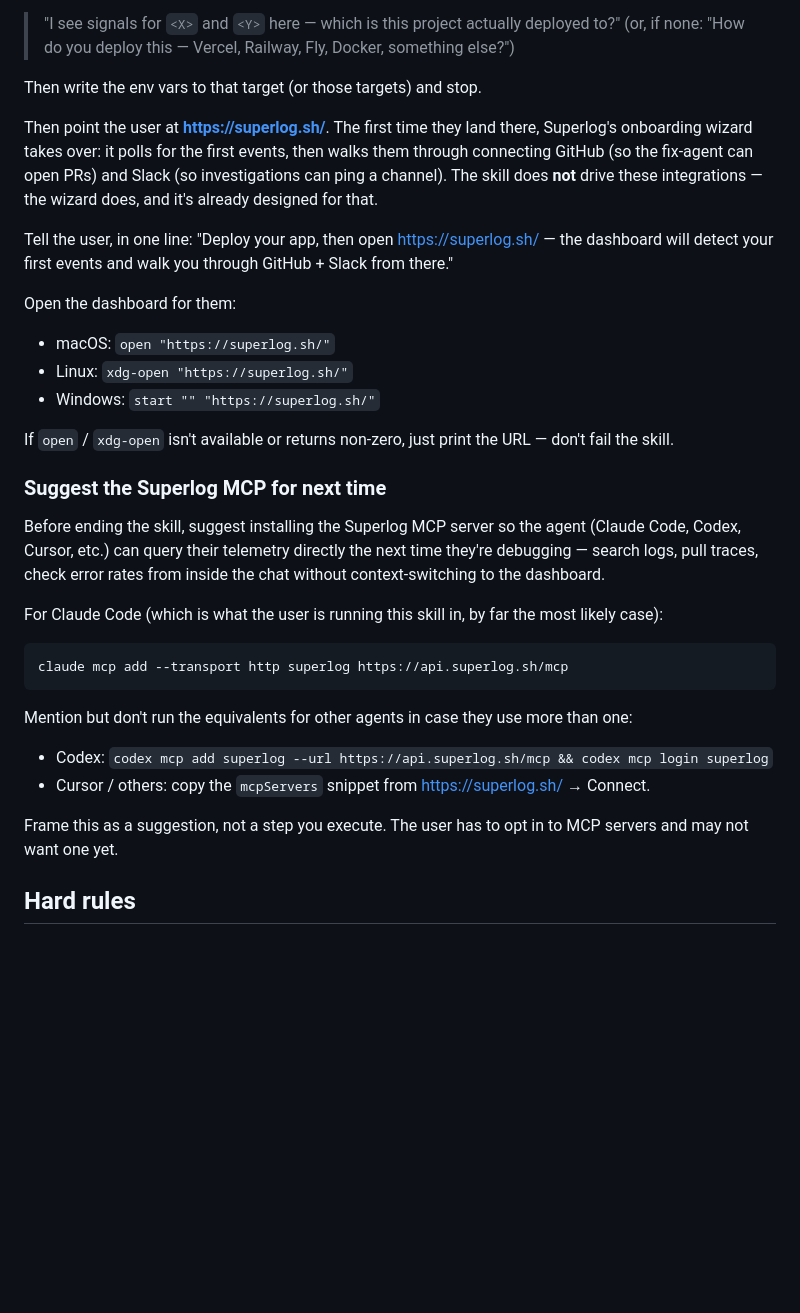
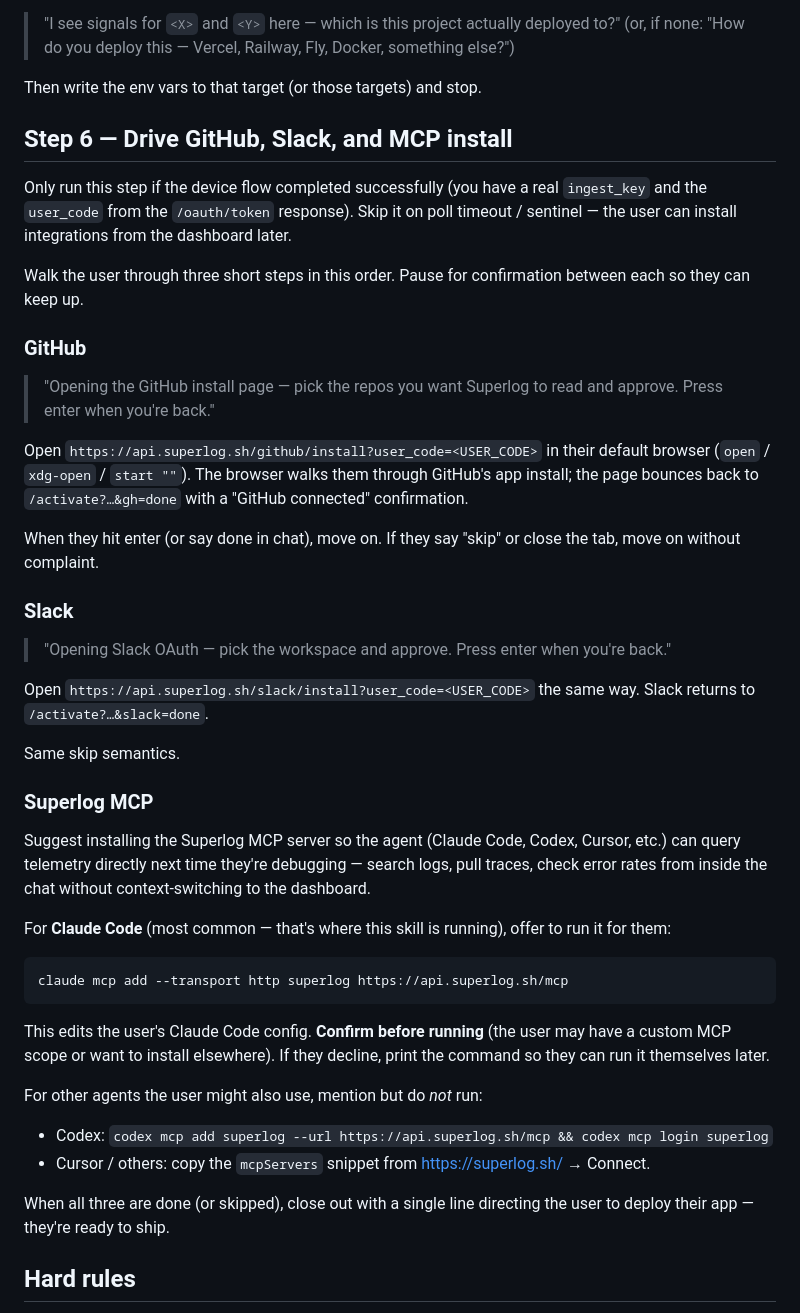
Before and after one commit to superloglabs/skills, a Markdown page: superlog-onboard/SKILL.md, the part around the change. GitHub-like rendering; blank space fills up the shorter version.

Commit message:
Drive GitHub + Slack + MCP install from the skill
The skill receives user_code and ingest_key from /oauth/token and uses
them to walk the user through three short steps after pairing: opening
api.superlog.sh/github/install, then api.superlog.sh/slack/install, then
running `claude mcp add` locally with confirmation. Each browser step
bounces back to /activate with a "connected" page so the user has visual
confirmation before returning to the terminal. Skipping any step is
fine — the dashboard wizard remains a fallback.

````diff
--- a/superlog-onboard/SKILL.md
+++ b/superlog-onboard/SKILL.md
@@ -159,34 +159,46 @@ Once env vars are wired into the deploy target, the user deploys (or runs locall
 
 Then write the env vars to that target (or those targets) and stop.
 
-Then point the user at **https://superlog.sh/**. The first time they land there, Superlog's onboarding wizard takes over: it polls for the first events, then walks them through connecting GitHub (so the fix-agent can open PRs) and Slack (so investigations can ping a channel). The skill does **not** drive these integrations — the wizard does, and it's already designed for that.
+## Step 6 — Drive GitHub, Slack, and MCP install
 
-Tell the user, in one line: "Deploy your app, then open https://superlog.sh/ — the dashboard will detect your first events and walk you through GitHub + Slack from there."
+Only run this step if the device flow completed successfully (you have a real `ingest_key` and the `user_code` from the `/oauth/token` response). Skip it on poll timeout / sentinel — the user can install integrations from the dashboard later.
 
-Open the dashboard for them:
+Walk the user through three short steps in this order. Pause for confirmation between each so they can keep up.
 
-- macOS: `open "https://superlog.sh/"`
-- Linux: `xdg-open "https://superlog.sh/"`
-- Windows: `start "" "https://superlog.sh/"`
+### GitHub
 
-If `open` / `xdg-open` isn't available or returns non-zero, just print the URL — don't fail the skill.
+> "Opening the GitHub install page — pick the repos you want Superlog to read and approve. Press enter when you're back."
 
-### Suggest the Superlog MCP for next time
+Open `https://api.superlog.sh/github/install?user_code=<USER_CODE>` in their default browser (`open` / `xdg-open` / `start ""`). The browser walks them through GitHub's app install; the page bounces back to `/activate?…&gh=done` with a "GitHub connected" confirmation.
 
-Before ending the skill, suggest installing the Superlog MCP server so the agent (Claude Code, Codex, Cursor, etc.) can query their telemetry directly the next time they're debugging — search logs, pull traces, check error rates from inside the chat without context-switching to the dashboard.
+When they hit enter (or say done in chat), move on. If they say "skip" or close the tab, move on without complaint.
 
-For Claude Code (which is what the user is running this skill in, by far the most likely case):
+### Slack
+
+> "Opening Slack OAuth — pick the workspace and approve. Press enter when you're back."
+
+Open `https://api.superlog.sh/slack/install?user_code=<USER_CODE>` the same way. Slack returns to `/activate?…&slack=done`.
+
+Same skip semantics.
+
+### Superlog MCP
+
+Suggest installing the Superlog MCP server so the agent (Claude Code, Codex, Cursor, etc.) can query telemetry directly next time they're debugging — search logs, pull traces, check error rates from inside the chat without context-switching to the dashboard.
+
+For **Claude Code** (most common — that's where this skill is running), offer to run it for them:
 
 ```
 claude mcp add --transport http superlog https://api.superlog.sh/mcp
 ```
 
-Mention but don't run the equivalents for other agents in case they use more than one:
+This edits the user's Claude Code config. **Confirm before running** (the user may have a custom MCP scope or want to install elsewhere). If they decline, print the command so they can run it themselves later.
+
+For other agents the user might also use, mention but do *not* run:
 
 - Codex: `codex mcp add superlog --url https://api.superlog.sh/mcp && codex mcp login superlog`
 - Cursor / others: copy the `mcpServers` snippet from https://superlog.sh/ → Connect.
 
-Frame this as a suggestion, not a step you execute. The user has to opt in to MCP servers and may not want one yet.
+When all three are done (or skipped), close out with a single line directing the user to deploy their app — they're ready to ship.
 
 ## Hard rules
 
````
